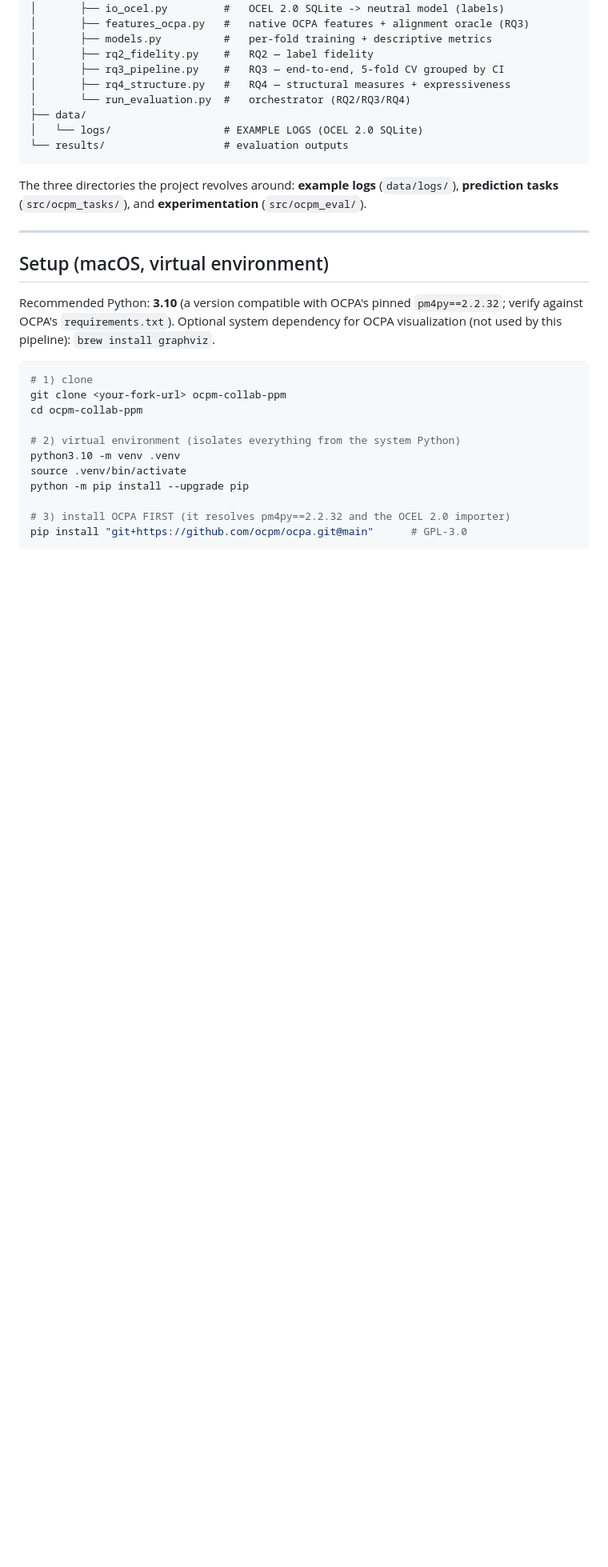
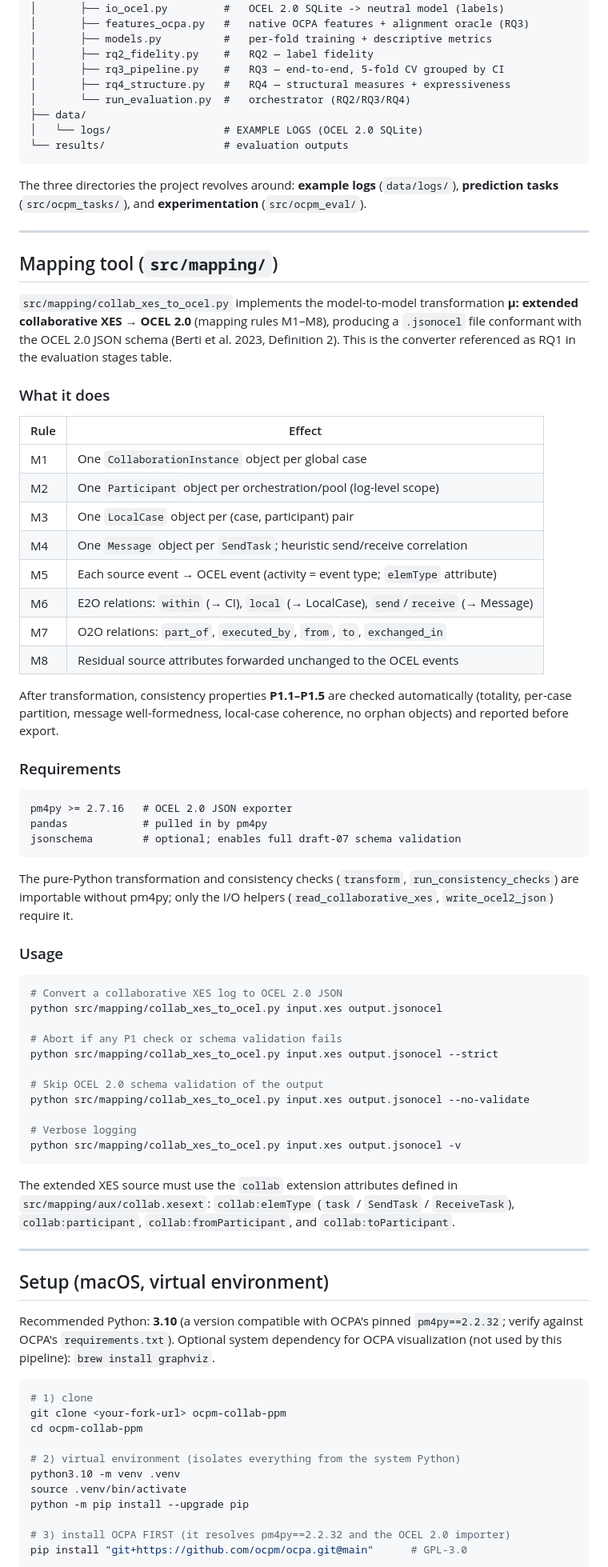
Before and after one commit to dcalegar/ocpm-collab-ppm, a Markdown page: README.md, the part around the change. Shown at 80% size. GitHub-like rendering; blank space fills up the shorter version.

Commit message:
docs: add Mapping tool section to README
Document src/mapping/collab_xes_to_ocel.py: transformation rules M1-M8,
consistency checks P1.1-P1.5, requirements, and CLI usage examples.

````diff
--- a/README.md
+++ b/README.md
@@ -60,6 +60,65 @@ ocpm-collab-ppm/
 
 The three directories the project revolves around: **example logs** (`data/logs/`),
 **prediction tasks** (`src/ocpm_tasks/`), and **experimentation** (`src/ocpm_eval/`).
+
+---
+
+## Mapping tool (`src/mapping/`)
+
+`src/mapping/collab_xes_to_ocel.py` implements the model-to-model transformation
+**μ: extended collaborative XES → OCEL 2.0** (mapping rules M1–M8), producing a
+`.jsonocel` file conformant with the OCEL 2.0 JSON schema (Berti et al. 2023,
+Definition 2). This is the converter referenced as RQ1 in the evaluation stages table.
+
+### What it does
+
+| Rule | Effect |
+|---|---|
+| M1 | One `CollaborationInstance` object per global case |
+| M2 | One `Participant` object per orchestration/pool (log-level scope) |
+| M3 | One `LocalCase` object per (case, participant) pair |
+| M4 | One `Message` object per `SendTask`; heuristic send/receive correlation |
+| M5 | Each source event → OCEL event (activity = event type; `elemType` attribute) |
+| M6 | E2O relations: `within` (→ CI), `local` (→ LocalCase), `send`/`receive` (→ Message) |
+| M7 | O2O relations: `part_of`, `executed_by`, `from`, `to`, `exchanged_in` |
+| M8 | Residual source attributes forwarded unchanged to the OCEL events |
+
+After transformation, consistency properties **P1.1–P1.5** are checked automatically
+(totality, per-case partition, message well-formedness, local-case coherence, no orphan
+objects) and reported before export.
+
+### Requirements
+
+```
+pm4py >= 2.7.16   # OCEL 2.0 JSON exporter
+pandas            # pulled in by pm4py
+jsonschema        # optional; enables full draft-07 schema validation
+```
+
+The pure-Python transformation and consistency checks (`transform`,
+`run_consistency_checks`) are importable without pm4py; only the I/O helpers
+(`read_collaborative_xes`, `write_ocel2_json`) require it.
+
+### Usage
+
+```bash
+# Convert a collaborative XES log to OCEL 2.0 JSON
+python src/mapping/collab_xes_to_ocel.py input.xes output.jsonocel
+
+# Abort if any P1 check or schema validation fails
+python src/mapping/collab_xes_to_ocel.py input.xes output.jsonocel --strict
+
+# Skip OCEL 2.0 schema validation of the output
+python src/mapping/collab_xes_to_ocel.py input.xes output.jsonocel --no-validate
+
+# Verbose logging
+python src/mapping/collab_xes_to_ocel.py input.xes output.jsonocel -v
+```
+
+The extended XES source must use the `collab` extension attributes defined in
+`src/mapping/aux/collab.xesext`: `collab:elemType` (`task` / `SendTask` /
+`ReceiveTask`), `collab:participant`, `collab:fromParticipant`, and
+`collab:toParticipant`.
 
 ---
 
````
